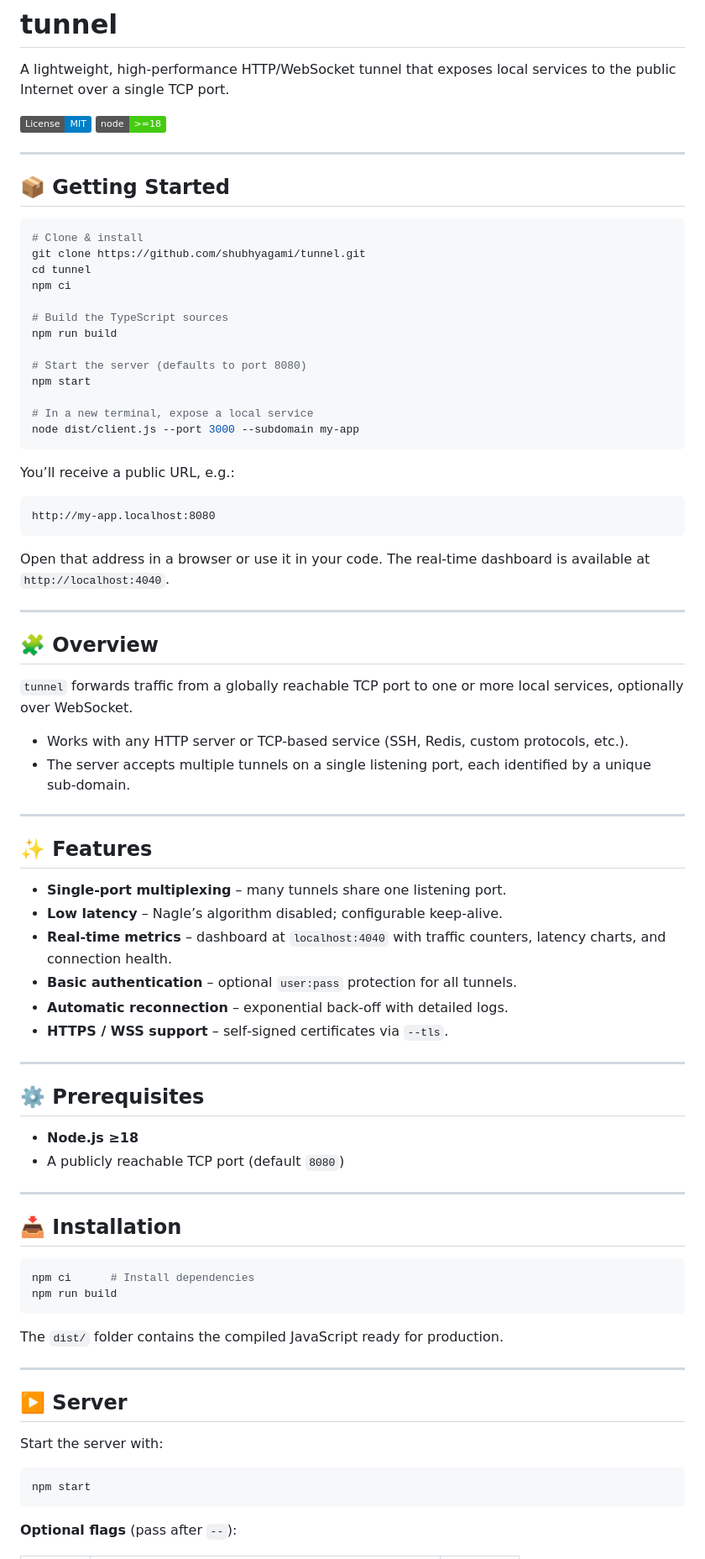
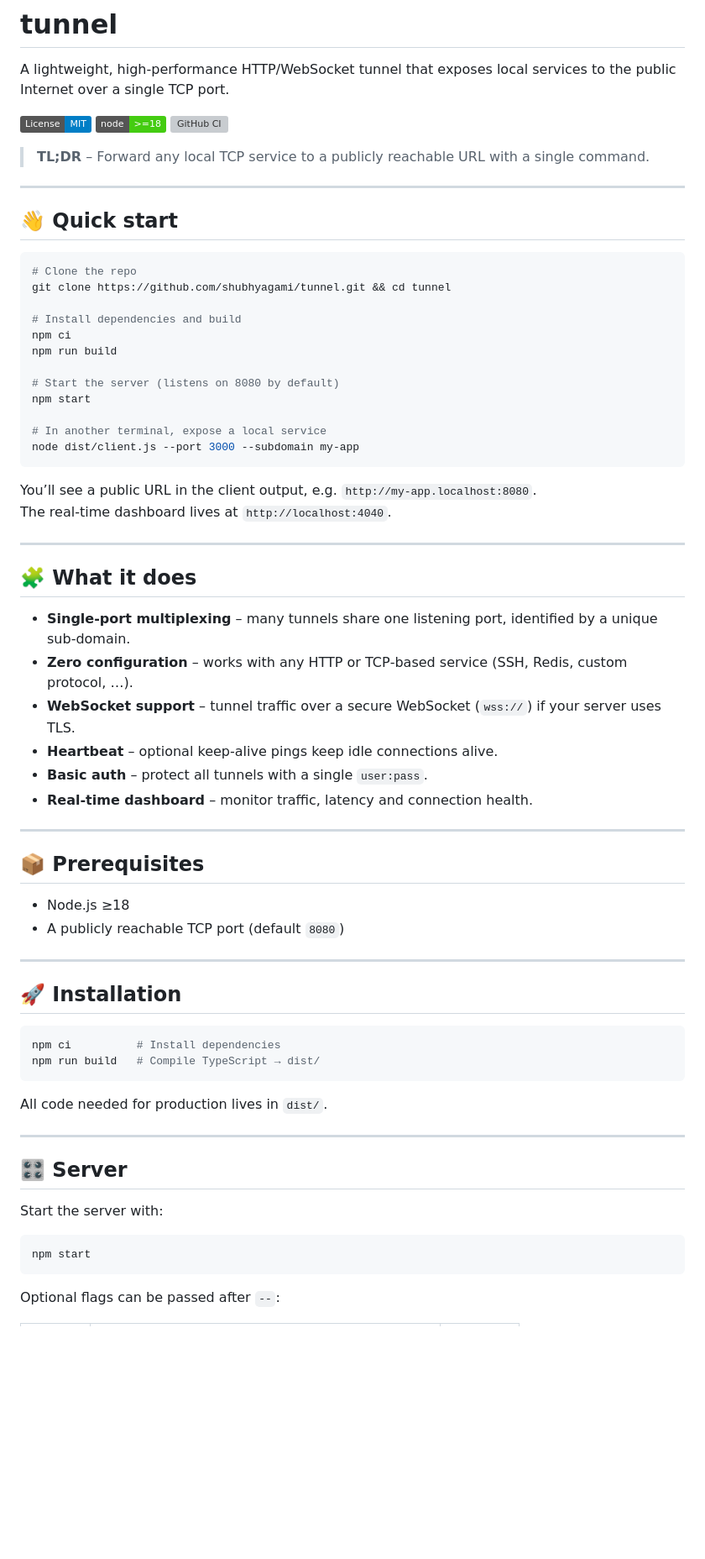
Before and after one commit to shubhyagami/tunnel, a Markdown page: README.md, the part around one of its changes. Shown at 84% size. GitHub-like rendering; badges without logos; blank space fills up the shorter version; grey boxes are pictures that could not be loaded.

Commit message:
docs: improve getting started bits

````diff
--- a/README.md
+++ b/README.md
@@ -2,77 +2,66 @@
 
 A lightweight, high‑performance HTTP/WebSocket tunnel that exposes local services to the public Internet over a single TCP port.
 
-[![License](https://img.shields.io/badge/License-MIT-blue.svg)](LICENSE)
-[![Node.js](https://img.shields.io/badge/node-%3E%3D18-brightgreen.svg)](https://nodejs.org)
+[![License: MIT](https://img.shields.io/badge/License-MIT-blue.svg)](LICENSE)
+[![Node.js ≥18](https://img.shields.io/badge/node-%3E%3D18-brightgreen.svg)](https://nodejs.org)
+[![GitHub CI](https://github.com/shubhyagami/tunnel/actions/workflows/ci.yml/badge.svg)](https://github.com/shubhyagami/tunnel/actions)
+
+> **TL;DR** – Forward any local TCP service to a publicly reachable URL with a single command.
 
 ---
 
-## 📦 Getting Started
+## 👋 Quick start
 
 ```bash
-# Clone & install
-git clone https://github.com/shubhyagami/tunnel.git
-cd tunnel
+# Clone the repo
+git clone https://github.com/shubhyagami/tunnel.git && cd tunnel
+
+# Install dependencies and build
 npm ci
-
-# Build the TypeScript sources
 npm run build
 
-# Start the server (defaults to port 8080)
+# Start the server (listens on 8080 by default)
 npm start
 
-# In a new terminal, expose a local service
+# In another terminal, expose a local service
 node dist/client.js --port 3000 --subdomain my-app
 ```
 
-You’ll receive a public URL, e.g.:
-
-```
-http://my-app.localhost:8080
-```
-
-Open that address in a browser or use it in your code. The real‑time dashboard is available at `http://localhost:4040`.
+You’ll see a public URL in the client output, e.g. `http://my-app.localhost:8080`.
+The real‑time dashboard lives at `http://localhost:4040`.
 
 ---
 
-## 🧩 Overview
+## 🧩 What it does
 
-`tunnel` forwards traffic from a globally reachable TCP port to one or more local services, optionally over WebSocket.
-* Works with any HTTP server or TCP‑based service (SSH, Redis, custom protocols, etc.).
-* The server accepts multiple tunnels on a single listening port, each identified by a unique sub‑domain.
+- **Single‑port multiplexing** – many tunnels share one listening port, identified by a unique sub‑domain.
+- **Zero configuration** – works with any HTTP or TCP‑based service (SSH, Redis, custom protocol, …).
+- **WebSocket support** – tunnel traffic over a secure WebSocket (`wss://`) if your server uses TLS.
+- **Heartbeat** – optional keep‑alive pings keep idle connections alive.
+- **Basic auth** – protect all tunnels with a single `user:pass`.
+- **Real‑time dashboard** – monitor traffic, latency and connection health.
 
 ---
 
-## ✨ Features
+## 📦 Prerequisites
 
-* **Single‑port multiplexing** – many tunnels share one listening port.
-* **Low latency** – Nagle’s algorithm disabled; configurable keep‑alive.
-* **Real‑time metrics** – dashboard at `localhost:4040` with traffic counters, latency charts, and connection health.
-* **Basic authentication** – optional `user:pass` protection for all tunnels.
-* **Automatic reconnection** – exponential back‑off with detailed logs.
-* **HTTPS / WSS support** – self‑signed certificates via `--tls`.
+- Node.js ≥18
+- A publicly reachable TCP port (default `8080`)
 
 ---
 
-## ⚙️ Prerequisites
+## 🚀 Installation
 
-* **Node.js ≥18**
-* A publicly reachable TCP port (default `8080`)
+```bash
+npm ci          # Install dependencies
+npm run build   # Compile TypeScript → dist/
+```
+
+All code needed for production lives in `dist/`.
 
 ---
 
-## 📥 Installation
-
-```bash
-npm ci      # Install dependencies
-npm run build
-```
-
-The `dist/` folder contains the compiled JavaScript ready for production.
-
----
-
-## ▶️ Server
+## 🎛️ Server
 
 Start the server with:
 
@@ -80,5 +69,5 @@ Start the server with:
 npm start
 ```
 
-**Optional flags** (pass after `--`):
+Optional flags can be passed after `--`:
 
````
Also changed, not shown: other parts of README.md (+37 -44 lines).
